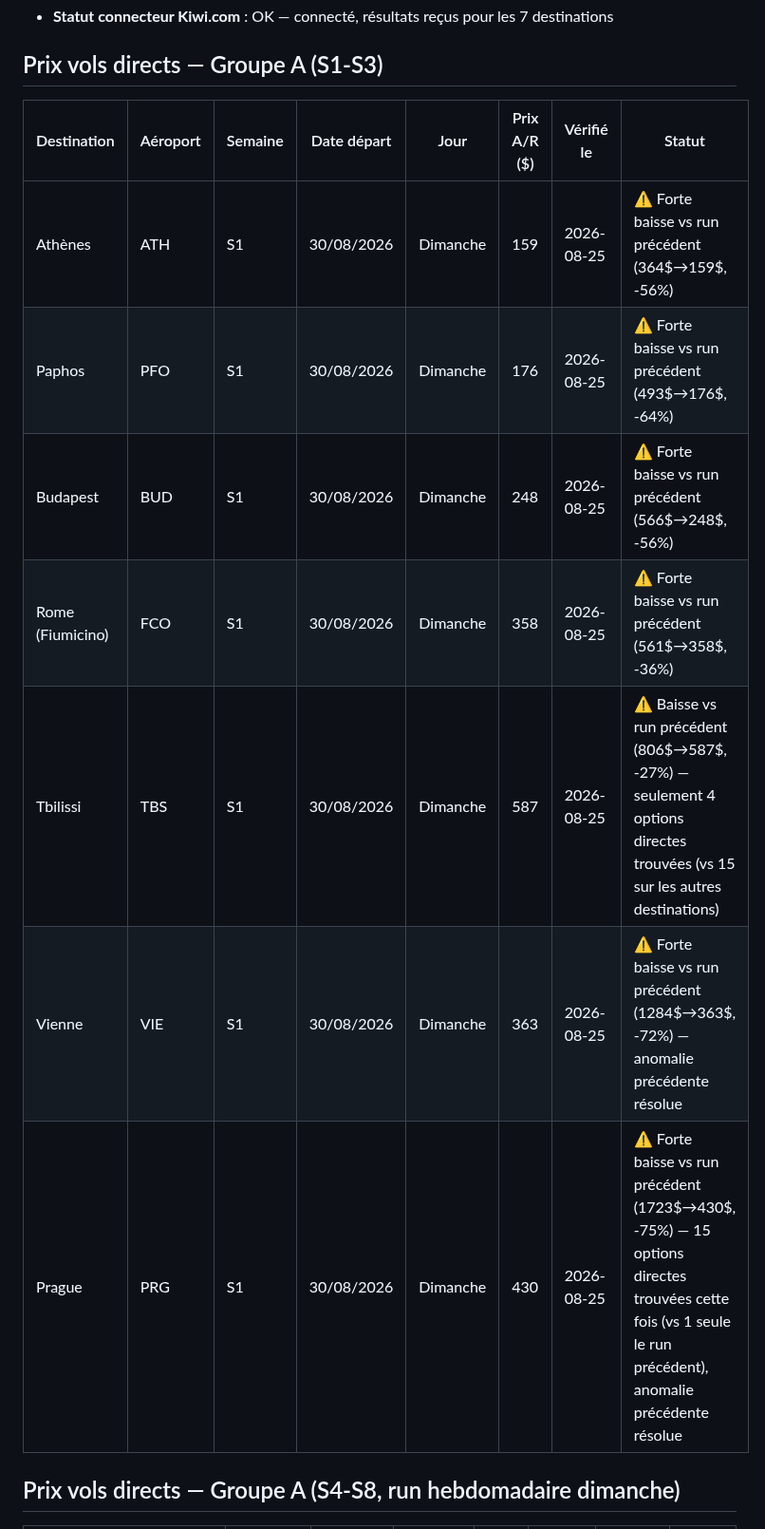
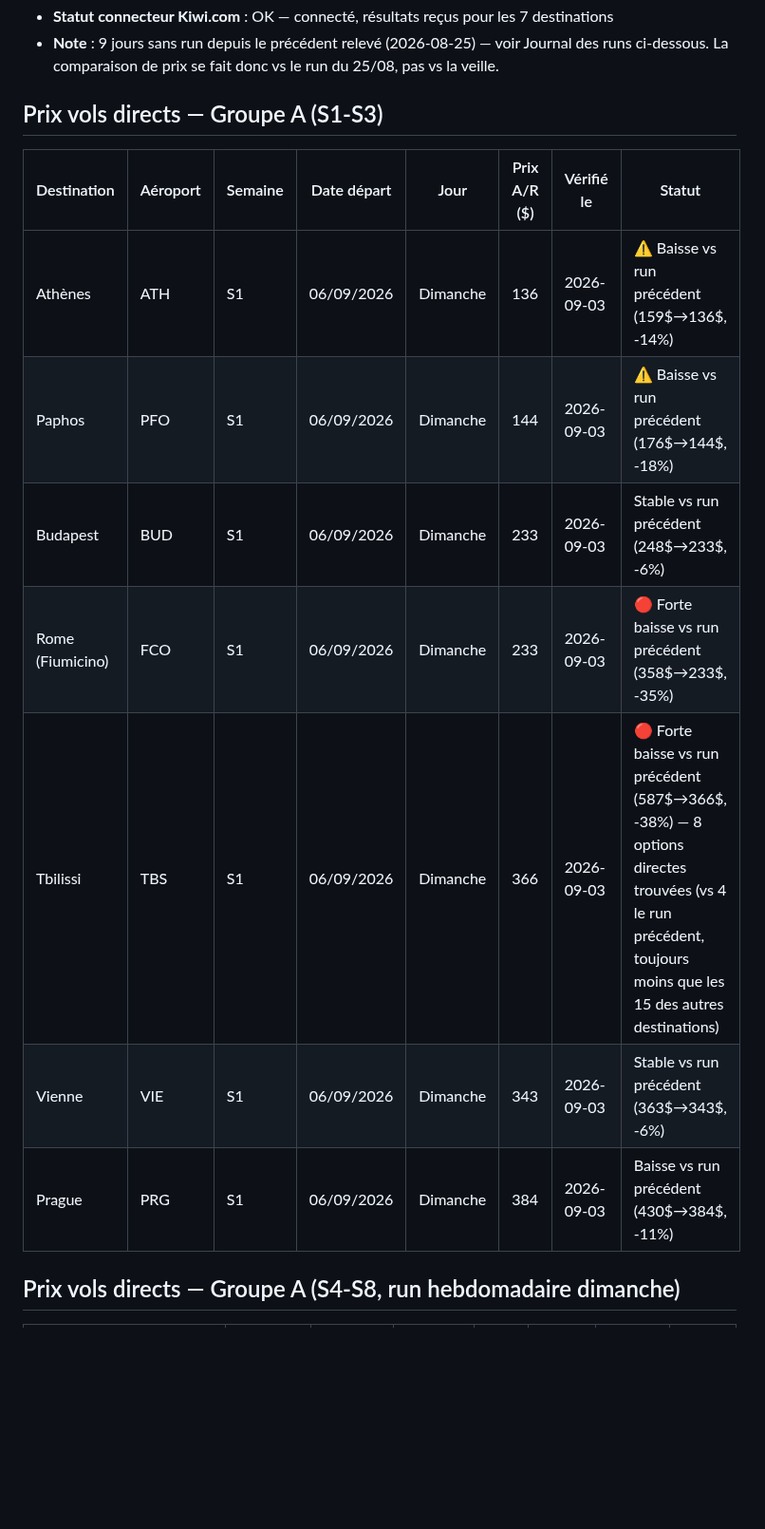
Before and after one commit to matapiero-design/COUPONKASHER---MONITORING, a Markdown page: Data/flight-prices.md, the part around one of its changes. Shown at 95% size. GitHub-like rendering; blank space fills up the shorter version.

Commit message:
Prix vols — run 2026-09-03 (7 destinations, TLV, A/R 3 nuits)
Baisse généralisée vs le run du 2026-08-25 (-6% à -38%), cohérente avec le
décalage de date de départ testée. Deux écarts au-delà de 15% à surveiller :
Rome/FCO (-35%) et Tbilissi/TBS (-38%).

Co-Authored-By: Claude Sonnet 5 <noreply@anthropic.com>
Claude-Session: https://claude.ai/code/session_019Hii7RTRQbzKxzwD4HJwBe

```diff
--- a/Data/flight-prices.md
+++ b/Data/flight-prices.md
@@ -8,16 +8,17 @@ Ne pas éditer manuellement — toute édition manuelle sera écrasée au procha
 - **Statut connecteur Kiwi.com** : OK — connecté, résultats reçus pour les 7 destinations
+- **Note** : 9 jours sans run depuis le précédent relevé (2026-08-25) — voir Journal des runs ci-dessous. La comparaison de prix se fait donc vs le run du 25/08, pas vs la veille.
 
 ## Prix vols directs — Groupe A (S1-S3)
 
 | Destination | Aéroport | Semaine | Date départ | Jour | Prix A/R ($) | Vérifié le | Statut |
 |---|---|---|---|---|---|---|---|
-| Athènes | ATH | S1 | 30/08/2026 | Dimanche | 159 | 2026-08-25 | ⚠️ Forte baisse vs run précédent (364$→159$, -56%) |
-| Paphos | PFO | S1 | 30/08/2026 | Dimanche | 176 | 2026-08-25 | ⚠️ Forte baisse vs run précédent (493$→176$, -64%) |
-| Budapest | BUD | S1 | 30/08/2026 | Dimanche | 248 | 2026-08-25 | ⚠️ Forte baisse vs run précédent (566$→248$, -56%) |
-| Rome (Fiumicino) | FCO | S1 | 30/08/2026 | Dimanche | 358 | 2026-08-25 | ⚠️ Forte baisse vs run précédent (561$→358$, -36%) |
-| Tbilissi | TBS | S1 | 30/08/2026 | Dimanche | 587 | 2026-08-25 | ⚠️ Baisse vs run précédent (806$→587$, -27%) — seulement 4 options directes trouvées (vs 15 sur les autres destinations) |
-| Vienne | VIE | S1 | 30/08/2026 | Dimanche | 363 | 2026-08-25 | ⚠️ Forte baisse vs run précédent (1284$→363$, -72%) — anomalie précédente résolue |
-| Prague | PRG | S1 | 30/08/2026 | Dimanche | 430 | 2026-08-25 | ⚠️ Forte baisse vs run précédent (1723$→430$, -75%) — 15 options directes trouvées cette fois (vs 1 seule le run précédent), anomalie précédente résolue |
+| Athènes | ATH | S1 | 06/09/2026 | Dimanche | 136 | 2026-09-03 | ⚠️ Baisse vs run précédent (159$→136$, -14%) |
+| Paphos | PFO | S1 | 06/09/2026 | Dimanche | 144 | 2026-09-03 | ⚠️ Baisse vs run précédent (176$→144$, -18%) |
+| Budapest | BUD | S1 | 06/09/2026 | Dimanche | 233 | 2026-09-03 | Stable vs run précédent (248$→233$, -6%) |
+| Rome (Fiumicino) | FCO | S1 | 06/09/2026 | Dimanche | 233 | 2026-09-03 | 🔴 Forte baisse vs run précédent (358$→233$, -35%) |
+| Tbilissi | TBS | S1 | 06/09/2026 | Dimanche | 366 | 2026-09-03 | 🔴 Forte baisse vs run précédent (587$→366$, -38%) — 8 options directes trouvées (vs 4 le run précédent, toujours moins que les 15 des autres destinations) |
+| Vienne | VIE | S1 | 06/09/2026 | Dimanche | 343 | 2026-09-03 | Stable vs run précédent (363$→343$, -6%) |
+| Prague | PRG | S1 | 06/09/2026 | Dimanche | 384 | 2026-09-03 | Baisse vs run précédent (430$→384$, -11%) |
 
 ## Prix vols directs — Groupe A (S4-S8, run hebdomadaire dimanche)
 
```
Also changed, not shown: other parts of Data/flight-prices.md (+3 -2 lines).
